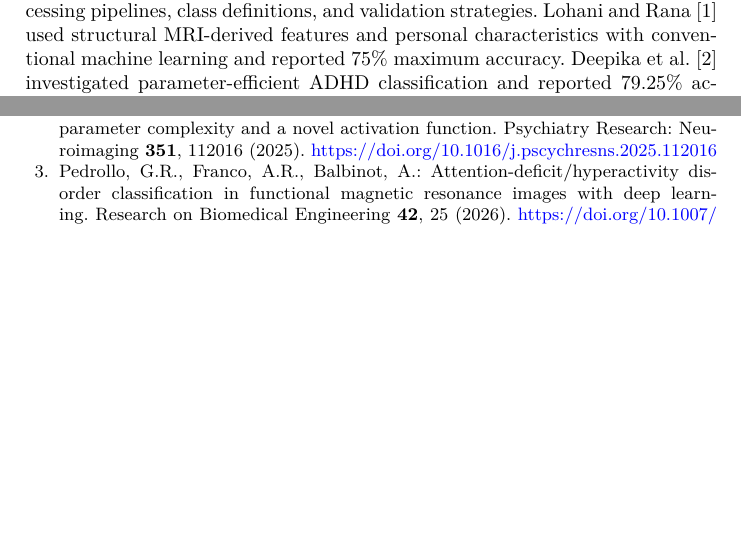
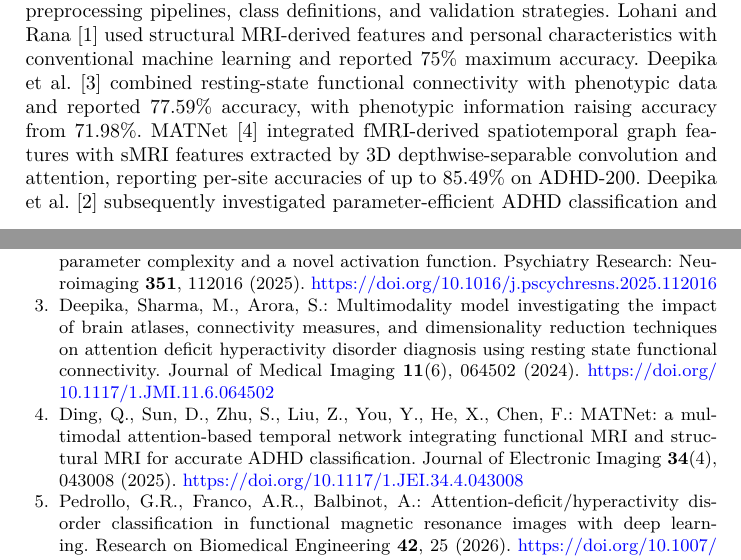
Before and after one commit to khushijindal06/ethical_governance, a LaTeX paper (adhdnet_lncs/adhdnet.tex): two parts of pages 8 and 10 of 11 before the commit and two parts of pages 8 and 11 of 12 after it, joined at a grey line, cut so that both start at the same text, the shorter picture padded with empty space. The pictures show the PDF file adhdnet_lncs/adhdnet.pdf that the author committed with the source.

```diff
--- a/adhdnet_lncs/adhdnet.tex
+++ b/adhdnet_lncs/adhdnet.tex
@@ -304,6 +306,7 @@
 \caption{Comparison with selected recent ADHD studies. Accuracies are not directly comparable due to differing modalities, datasets, and protocols.}
 \label{tab:literature}
 \setlength{\tabcolsep}{3pt}
-\resizebox{\textwidth}{!}{%
-\begin{tabular}{lclllr}
+{\footnotesize
+\setlength{\tabcolsep}{2.2pt}
+\begin{tabularx}{\textwidth}{@{}>{\raggedright\arraybackslash}p{2.05cm} c Y >{\raggedright\arraybackslash}X c >{\raggedleft\arraybackslash}p{1.4cm} r@{}}
 \toprule
@@ -313 +314,0 @@
-Deepika et al.~\cite{deepika2025} & 2025 & ADHD-200-derived features & Lightweight attention + KAN & Few thousand & 79.25\% \\
@@ -316,5 +319,7 @@
+\textbf{ADHDNet (ours)} & \textbf{2026} & \textbf{3D sMRI + phenotype} & \textbf{DS-Conv3D + ECA + gated fusion} & \checkmark & \textbf{0.0716M} & \textbf{89.0} \\
 \bottomrule
-\end{tabular}}
+\end{tabularx}}\par\vspace{2pt}
+{\raggedright\scriptsize NR: not reported. $^{\dagger}$Per-site accuracies on ADHD-200 (KKI 82.22\%, NeuroIMAGE 74.29\%, NYU 85.49\%). $^{*}$As reported by the authors; exact count not stated.\par}
 \end{table}
 
 %======================================================================
@@ -351,6 +356,12 @@
 
 \bibitem{deepika2025}
 Deepika, Sharma, M., Arora, S.: Redefining parameter-efficiency in ADHD diagnosis: A lightweight attention-driven Kolmogorov--Arnold network with reduced parameter complexity and a novel activation function. Psychiatry Research: Neuroimaging \textbf{351}, 112016 (2025). \doi{10.1016/j.pscychresns.2025.112016}
+
+\bibitem{deepika2024}
+Deepika, Sharma, M., Arora, S.: Multimodality model investigating the impact of brain atlases, connectivity measures, and dimensionality reduction techniques on attention deficit hyperactivity disorder diagnosis using resting state functional connectivity. Journal of Medical Imaging \textbf{11}(6), 064502 (2024). \doi{10.1117/1.JMI.11.6.064502}
+
+\bibitem{ding2025matnet}
+Ding, Q., Sun, D., Zhu, S., Liu, Z., You, Y., He, X., Chen, F.: MATNet: a multimodal attention-based temporal network integrating functional MRI and structural MRI for accurate ADHD classification. Journal of Electronic Imaging \textbf{34}(4), 043008 (2025). \doi{10.1117/1.JEI.34.4.043008}
 
 \bibitem{pedrollo2026}
 Pedrollo, G.R., Franco, A.R., Balbinot, A.: Attention-deficit/hyperactivity disorder classification in functional magnetic resonance images with deep learning. Research on Biomedical Engineering \textbf{42}, 25 (2026). \doi{10.1007/s42600-026-00471-5}
```
Also changed, not shown: adhdnet_lncs/adhdnet.pdf, adhdnet_lncs/adhdnet.tex (15 more changed lines).
